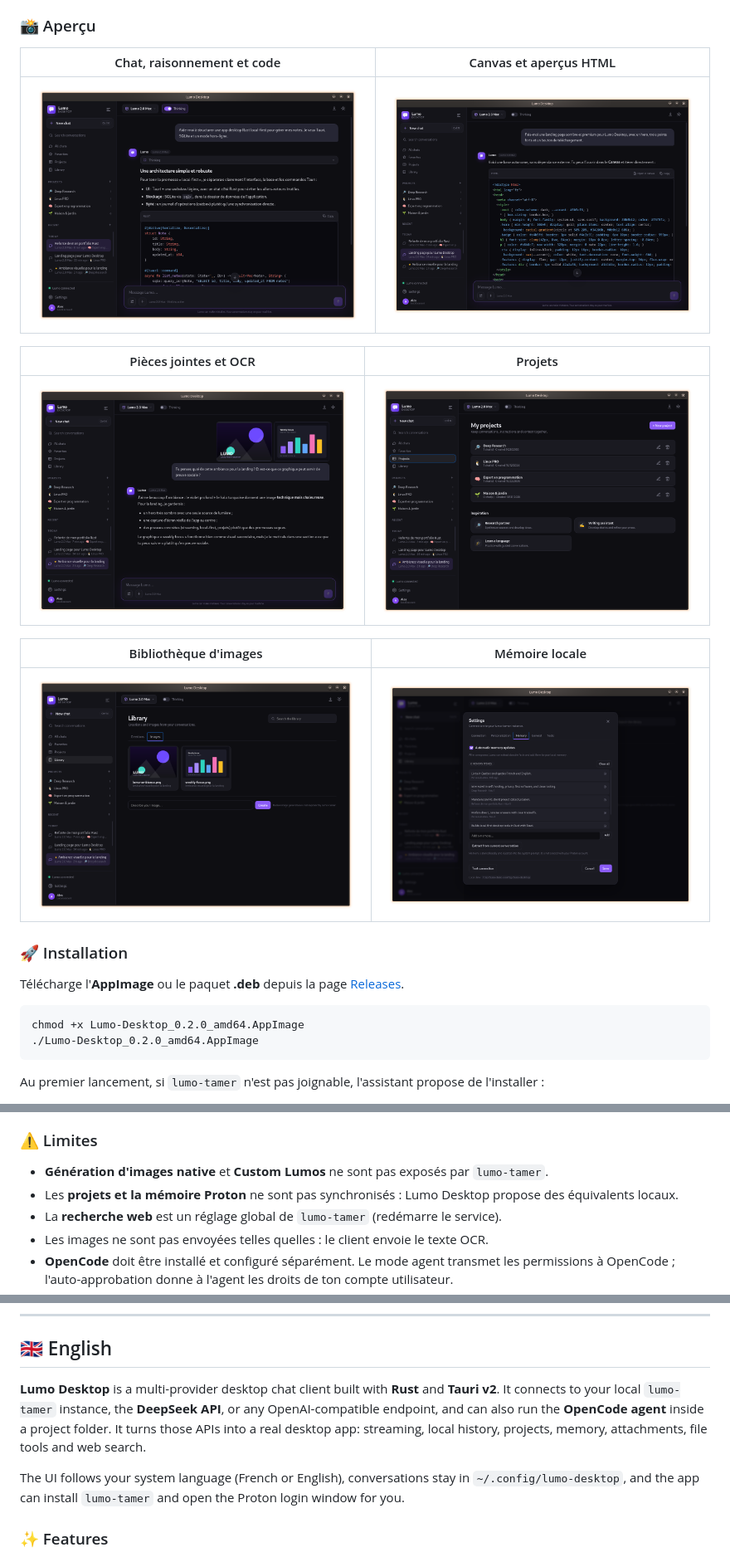
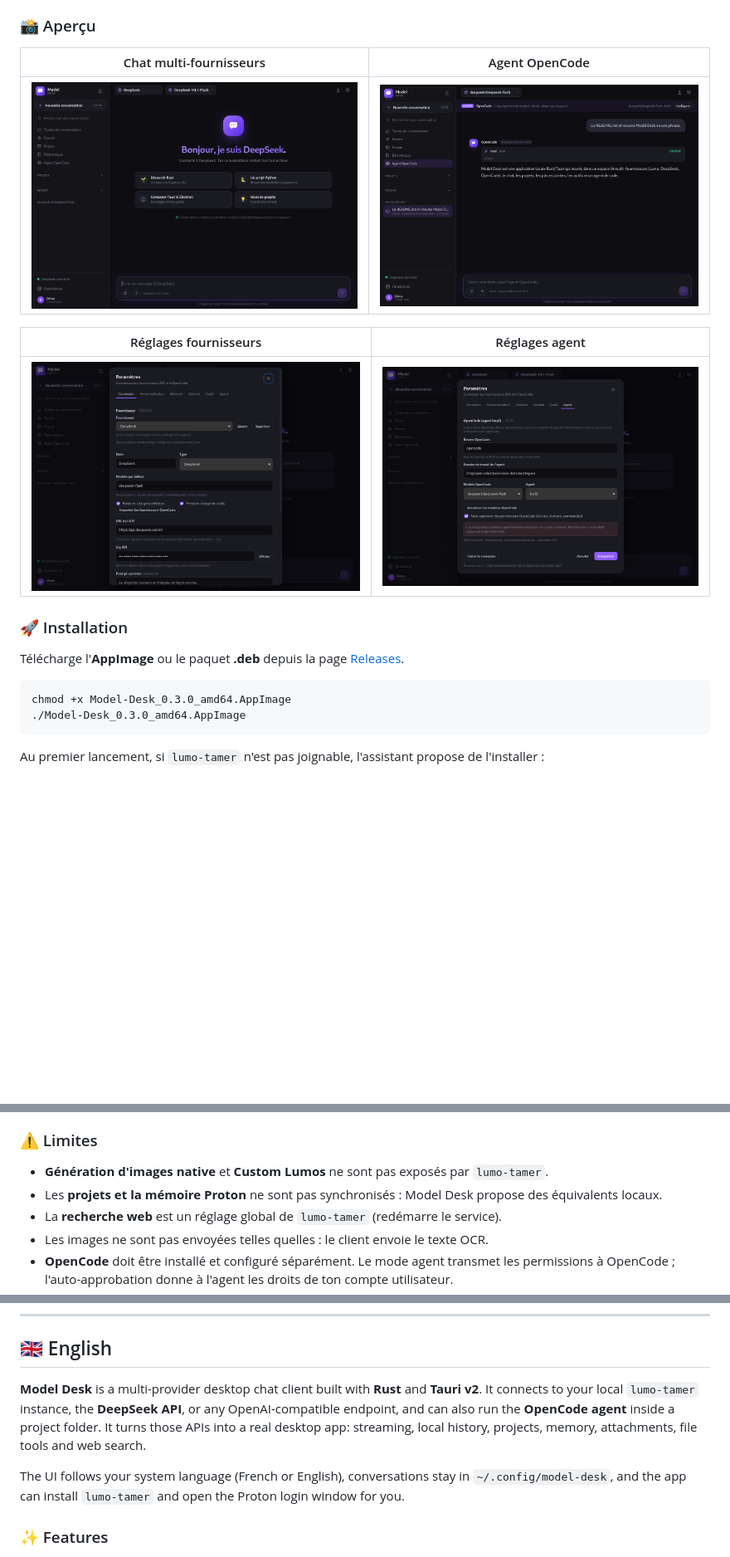
Before and after one commit to MrTHP/lumo-desktop, a Markdown page: README.md, 3 parts joined by grey strips. Shown at 83% size. Rendered like a GitHub page; pictures changed too: docs/screenshots/agent-settings.png (added), docs/screenshots/agent.png (added), docs/screenshots/chat-hero.png; blank space fills up the shorter version.

````diff
--- a/README.md
+++ b/README.md
@@ -46,17 +48,13 @@ L'interface suit la langue du système (français ou anglais), les conversations
 
 ### 📸 Aperçu
 
-| Chat, raisonnement et code | Canvas et aperçus HTML |
+| Chat multi-fournisseurs | Agent OpenCode |
 | --- | --- |
-| ![Chat](docs/screenshots/chat.png) | ![Canvas](docs/screenshots/landing.png) |
+| ![Chat](docs/screenshots/chat-hero.png) | ![Agent OpenCode](docs/screenshots/agent.png) |
 
-| Pièces jointes et OCR | Projets |
+| Réglages fournisseurs | Réglages agent |
 | --- | --- |
-| ![Attachments](docs/screenshots/attachments.png) | ![Projects](docs/screenshots/projects.png) |
-
-| Bibliothèque d'images | Mémoire locale |
-| --- | --- |
-| ![Library](docs/screenshots/library-images.png) | ![Memory](docs/screenshots/memory.png) |
+| ![Providers](docs/screenshots/providers.png) | ![Agent settings](docs/screenshots/agent-settings.png) |
 
 ### 🚀 Installation
 
@@ -64,7 +62,7 @@ Télécharge l'**AppImage** ou le paquet **.deb** depuis la page [Releases](http
 
 ```sh
-chmod +x Lumo-Desktop_0.2.0_amd64.AppImage
-./Lumo-Desktop_0.2.0_amd64.AppImage
+chmod +x Model-Desk_0.3.0_amd64.AppImage
+./Model-Desk_0.3.0_amd64.AppImage
 ```
 
 Au premier lancement, si `lumo-tamer` n'est pas joignable, l'assistant propose de l'installer :
@@ -127,7 +125,7 @@ Les conversations, projets, souvenirs et réglages restent locaux. Les fichiers
 ### ⚠️ Limites
 
 - **Génération d'images native** et **Custom Lumos** ne sont pas exposés par `lumo-tamer`.
-- Les **projets et la mémoire Proton** ne sont pas synchronisés : Lumo Desktop propose des équivalents locaux.
+- Les **projets et la mémoire Proton** ne sont pas synchronisés : Model Desk propose des équivalents locaux.
 - La **recherche web** est un réglage global de `lumo-tamer` (redémarre le service).
 - Les images ne sont pas envoyées telles quelles : le client envoie le texte OCR.
 - **OpenCode** doit être installé et configuré séparément. Le mode agent transmet les permissions à OpenCode ; l'auto-approbation donne à l'agent les droits de ton compte utilisateur.
@@ -142,9 +140,9 @@ MIT — voir [LICENSE](LICENSE).
 
 ## 🇬🇧 English
 
-**Lumo Desktop** is a multi-provider desktop chat client built with **Rust** and **Tauri v2**. It connects to your local `lumo-tamer` instance, the **DeepSeek API**, or any OpenAI-compatible endpoint, and can also run the **OpenCode agent** inside a project folder. It turns those APIs into a real desktop app: streaming, local history, projects, memory, attachments, file tools and web search.
+**Model Desk** is a multi-provider desktop chat client built with **Rust** and **Tauri v2**. It connects to your local `lumo-tamer` instance, the **DeepSeek API**, or any OpenAI-compatible endpoint, and can also run the **OpenCode agent** inside a project folder. It turns those APIs into a real desktop app: streaming, local history, projects, memory, attachments, file tools and web search.
 
-The UI follows your system language (French or English), conversations stay in `~/.config/lumo-desktop`, and the app can install `lumo-tamer` and open the Proton login window for you.
+The UI follows your system language (French or English), conversations stay in `~/.config/model-desk`, and the app can install `lumo-tamer` and open the Proton login window for you.
 
 ### ✨ Features
 
````
Also changed, not shown: other parts of README.md (+23 -25 lines), 13 other files.
